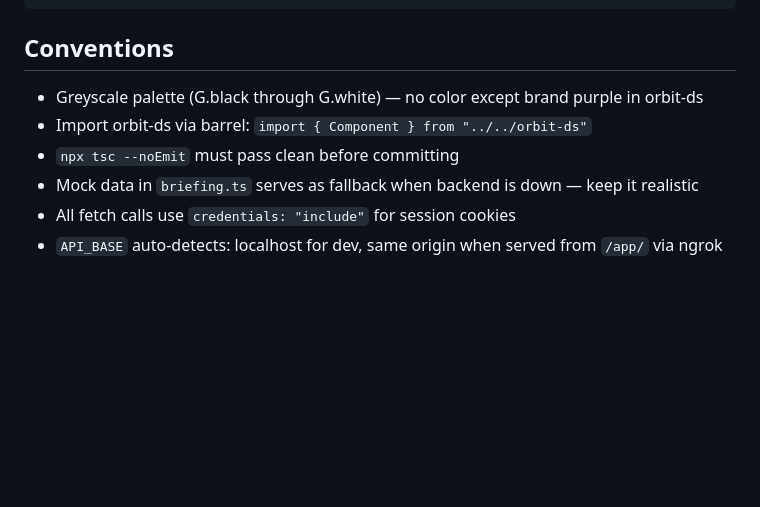
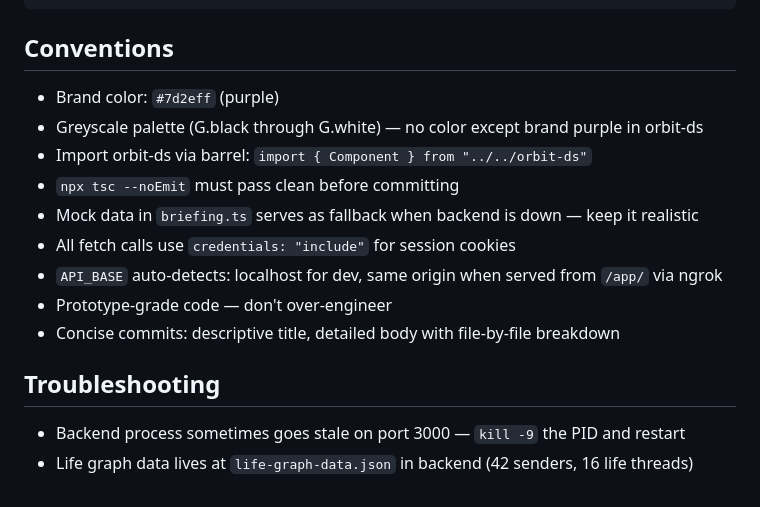
Before and after one commit to katzmat/inbox-app, a Markdown page: CLAUDE.md, the part around the change. Drawn GitHub-style; blank space fills up the shorter version.

````diff
--- a/CLAUDE.md
+++ b/CLAUDE.md
@@ -158,9 +158,16 @@ type BriefingEmail = {
 ```
 
 ## Conventions
+- Brand color: `#7d2eff` (purple)
 - Greyscale palette (G.black through G.white) — no color except brand purple in orbit-ds
 - Import orbit-ds via barrel: `import { Component } from "../../orbit-ds"`
 - `npx tsc --noEmit` must pass clean before committing
 - Mock data in `briefing.ts` serves as fallback when backend is down — keep it realistic
 - All fetch calls use `credentials: "include"` for session cookies
 - `API_BASE` auto-detects: localhost for dev, same origin when served from `/app/` via ngrok
+- Prototype-grade code — don't over-engineer
+- Concise commits: descriptive title, detailed body with file-by-file breakdown
+
+## Troubleshooting
+- Backend process sometimes goes stale on port 3000 — `kill -9` the PID and restart
+- Life graph data lives at `life-graph-data.json` in backend (42 senders, 16 life threads)
````
Also changed, not shown: docs/SPRINT-HANDOFF.md (added, +404 -0 lines).
